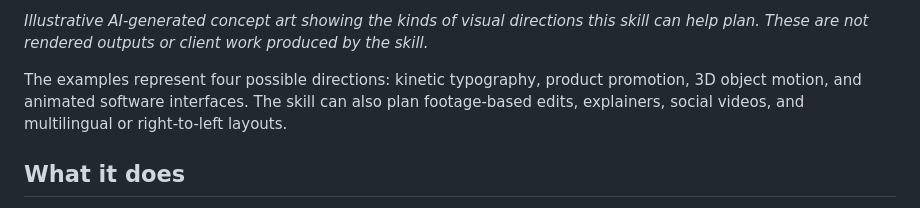
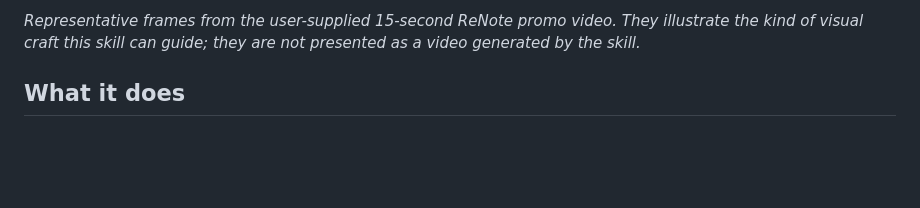
Before and after one commit to medtarektazarki-dev/regraph-kinetic-lab, a Markdown page: README.md, the part around one of its changes. GitHub-like rendering; blank space fills up the shorter version.

Commit message:
Replace concept art with frames from supplied video

```diff
--- a/README.md
+++ b/README.md
@@ -8,7 +14,5 @@ The skill guides an agent's workflow; it does not add tools or permissions. Brow
 
-*Illustrative AI-generated concept art showing the kinds of visual directions this skill can help plan. These are not rendered outputs or client work produced by the skill.*
-
-The examples represent four possible directions: kinetic typography, product promotion, 3D object motion, and animated software interfaces. The skill can also plan footage-based edits, explainers, social videos, and multilingual or right-to-left layouts.
+*Representative frames from the user-supplied 15-second ReNote promo video. They illustrate the kind of visual craft this skill can guide; they are not presented as a video generated by the skill.*
 
 ## What it does
 
```
Also changed, not shown: other parts of README.md (+7 -1 lines), assets/showcase/01-memory-hook.jpg (added), assets/showcase/02-product-overview.jpg (added), assets/showcase/03-organize-feature.jpg (added), assets/showcase/04-ask-feature.jpg (added), assets/showcase/05-brand-endcard.jpg (added), 1 other file.
